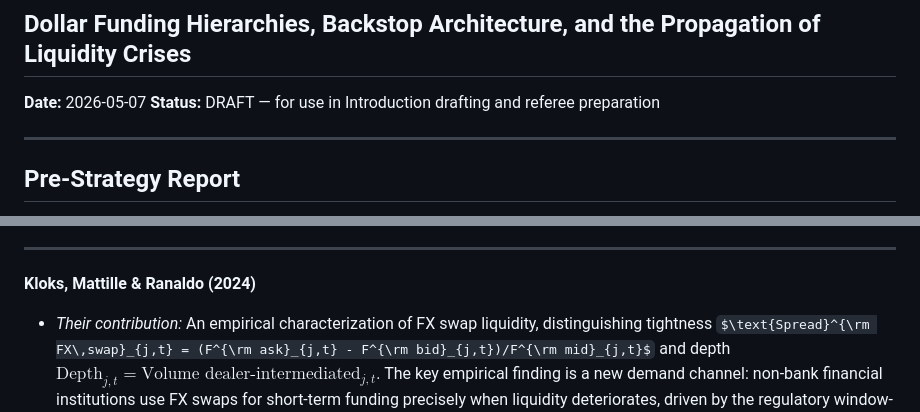
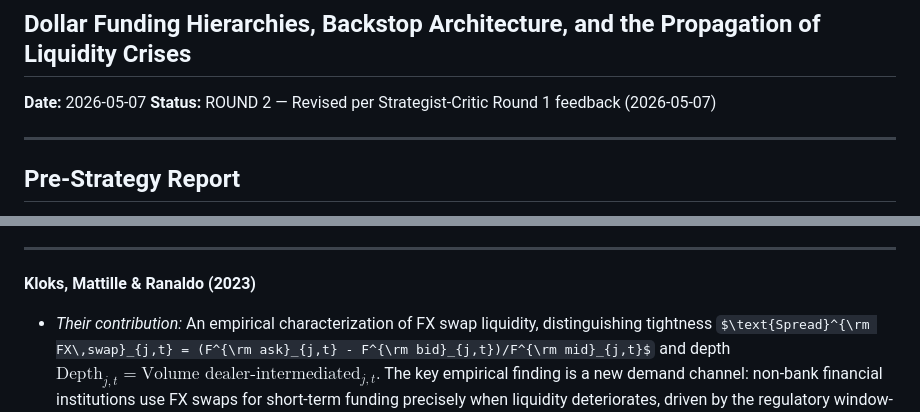
Before and after one commit to davidnefzi-git/test, a Markdown page: quality_reports/positioning_and_contribution_memo.md, 2 parts joined by grey strips. GitHub-like rendering; some formulas as TeX source.

```diff
--- a/quality_reports/positioning_and_contribution_memo.md
+++ b/quality_reports/positioning_and_contribution_memo.md
@@ -2,7 +2,7 @@
 ## Dollar Funding Hierarchies, Backstop Architecture, and the Propagation of Liquidity Crises
 
 **Date:** 2026-05-07
-**Status:** DRAFT — for use in Introduction drafting and referee preparation
+**Status:** ROUND 2 — Revised per Strategist-Critic Round 1 feedback (2026-05-07)
 
 ---
 
@@ -118,7 +118,7 @@ Existing models of dollar funding stress treat segmentation as parametric: eithe
 
 ---
 
-**Kloks, Mattille & Ranaldo (2024)**
+**Kloks, Mattille & Ranaldo (2023)**
 
 - *Their contribution:* An empirical characterization of FX swap liquidity, distinguishing tightness $\text{Spread}^{\rm FX\,swap}_{j,t} = (F^{\rm ask}_{j,t} - F^{\rm bid}_{j,t})/F^{\rm mid}_{j,t}$ and depth $\text{Depth}_{j,t} = \text{Volume dealer-intermediated}_{j,t}$. The key empirical finding is a new demand channel: non-bank financial institutions use FX swaps for short-term funding precisely when liquidity deteriorates, driven by the regulatory window-dressing of G-SIB dealers at quarter-end ($\text{Constraint}_{d,t} = \mathbf{1}[\text{G-SIB}_d] \cdot \mathbf{1}[\text{Quarter-end}_t]$), with volume rising even as liquidity falls.
 
```
Also changed, not shown: other parts of quality_reports/positioning_and_contribution_memo.md (+8 -8 lines).
